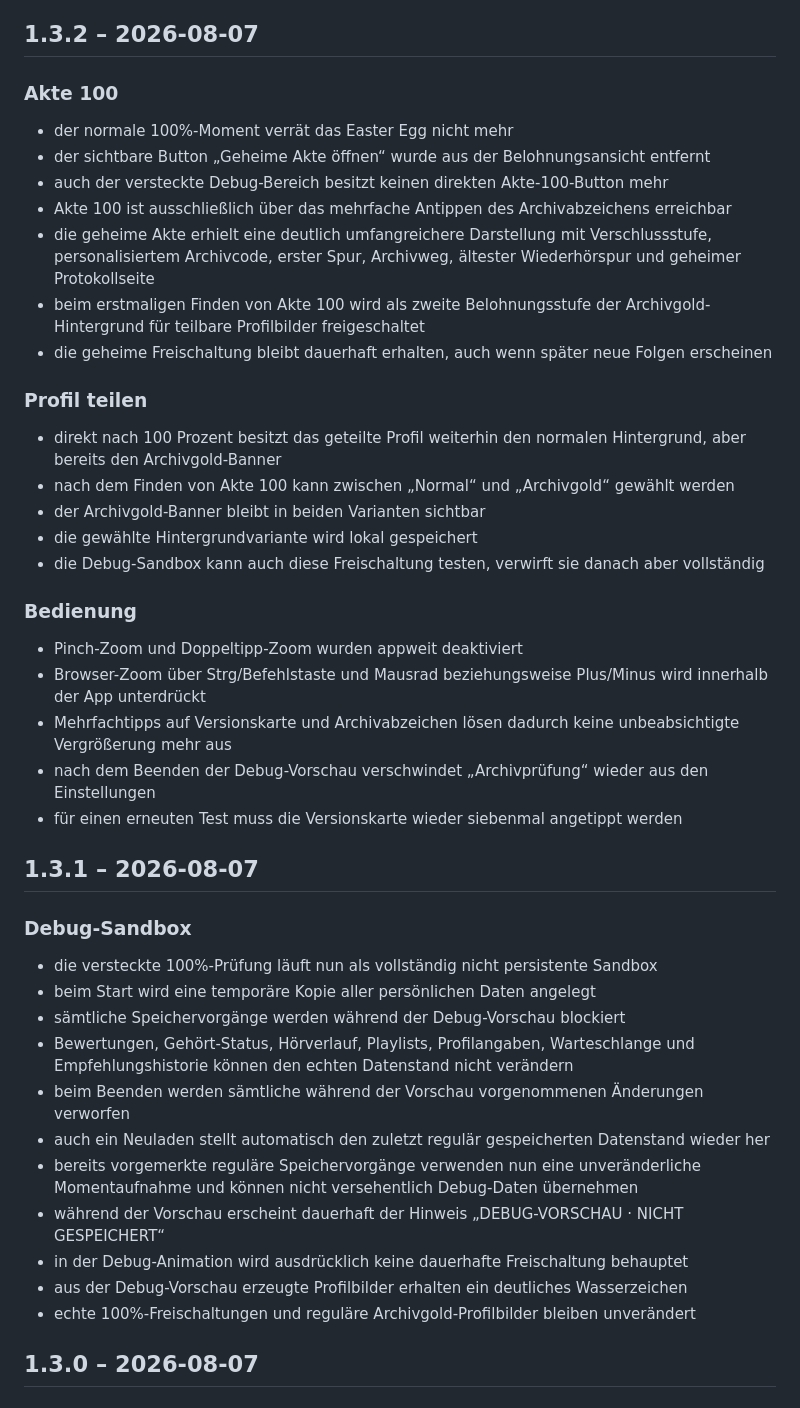
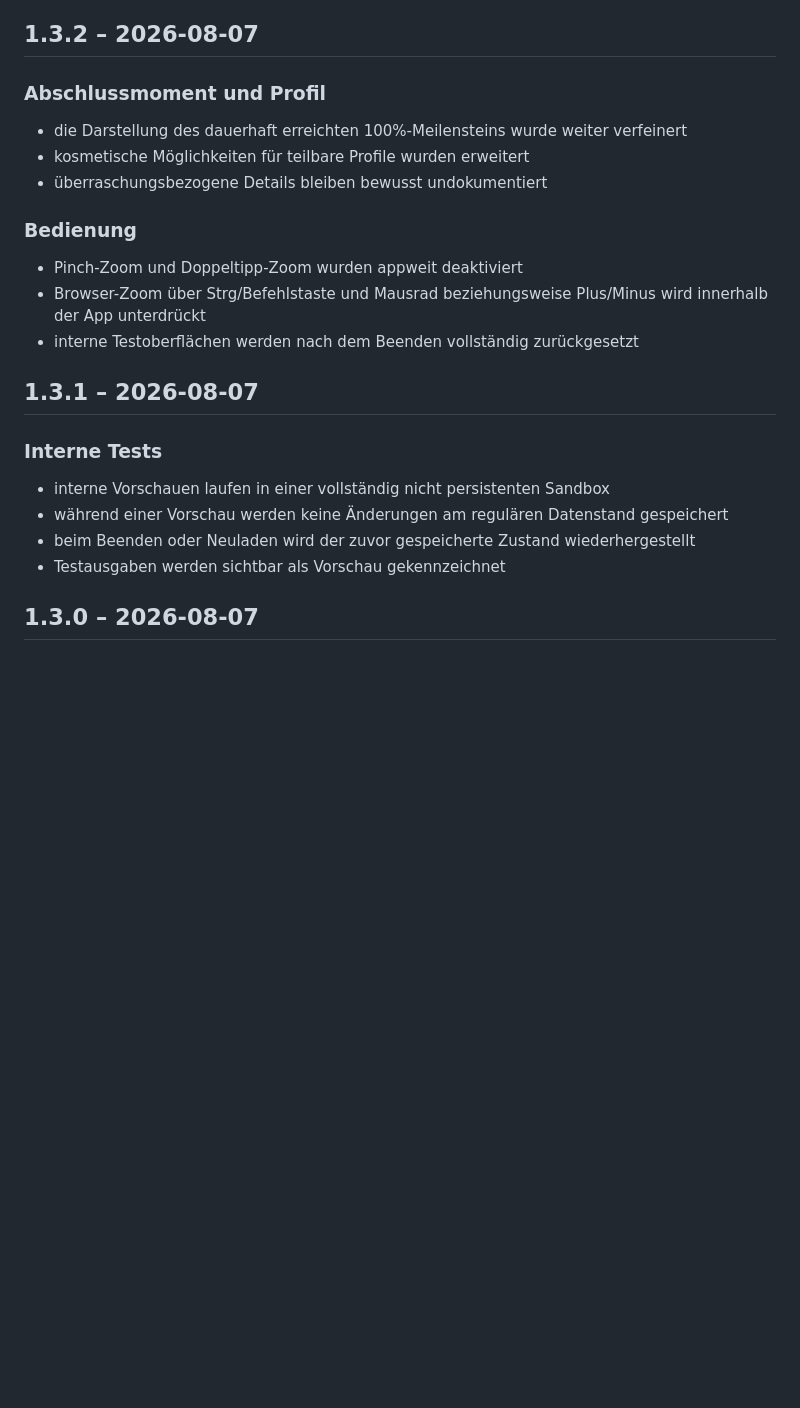
Before and after one commit to HuckleberryLovesYou/fallkartei, a Markdown page: CHANGELOG.md, the part around one of its changes. Drawn GitHub-style; blank space fills up the shorter version.

```diff
--- a/CHANGELOG.md
+++ b/CHANGELOG.md
@@ -14,47 +14,26 @@ Alle wesentlichen Änderungen an Die Fallkartei werden in dieser Datei dokumenti
 
 ## 1.3.2 – 2026-08-07
 
-### Akte 100
+### Abschlussmoment und Profil
 
-- der normale 100%-Moment verrät das Easter Egg nicht mehr
-- der sichtbare Button „Geheime Akte öffnen“ wurde aus der Belohnungsansicht entfernt
-- auch der versteckte Debug-Bereich besitzt keinen direkten Akte-100-Button mehr
-- Akte 100 ist ausschließlich über das mehrfache Antippen des Archivabzeichens erreichbar
-- die geheime Akte erhielt eine deutlich umfangreichere Darstellung mit Verschlussstufe, personalisiertem Archivcode, erster Spur, Archivweg, ältester Wiederhörspur und geheimer Protokollseite
-- beim erstmaligen Finden von Akte 100 wird als zweite Belohnungsstufe der Archivgold-Hintergrund für teilbare Profilbilder freigeschaltet
-- die geheime Freischaltung bleibt dauerhaft erhalten, auch wenn später neue Folgen erscheinen
-
-### Profil teilen
-
-- direkt nach 100 Prozent besitzt das geteilte Profil weiterhin den normalen Hintergrund, aber bereits den Archivgold-Banner
-- nach dem Finden von Akte 100 kann zwischen „Normal“ und „Archivgold“ gewählt werden
-- der Archivgold-Banner bleibt in beiden Varianten sichtbar
-- die gewählte Hintergrundvariante wird lokal gespeichert
-- die Debug-Sandbox kann auch diese Freischaltung testen, verwirft sie danach aber vollständig
+- die Darstellung des dauerhaft erreichten 100%-Meilensteins wurde weiter verfeinert
+- kosmetische Möglichkeiten für teilbare Profile wurden erweitert
+- überraschungsbezogene Details bleiben bewusst undokumentiert
 
 ### Bedienung
 
 - Pinch-Zoom und Doppeltipp-Zoom wurden appweit deaktiviert
 - Browser-Zoom über Strg/Befehlstaste und Mausrad beziehungsweise Plus/Minus wird innerhalb der App unterdrückt
-- Mehrfachtipps auf Versionskarte und Archivabzeichen lösen dadurch keine unbeabsichtigte Vergrößerung mehr aus
-- nach dem Beenden der Debug-Vorschau verschwindet „Archivprüfung“ wieder aus den Einstellungen
-- für einen erneuten Test muss die Versionskarte wieder siebenmal angetippt werden
+- interne Testoberflächen werden nach dem Beenden vollständig zurückgesetzt
 
 ## 1.3.1 – 2026-08-07
 
-### Debug-Sandbox
+### Interne Tests
 
-- die versteckte 100%-Prüfung läuft nun als vollständig nicht persistente Sandbox
-- beim Start wird eine temporäre Kopie aller persönlichen Daten angelegt
-- sämtliche Speichervorgänge werden während der Debug-Vorschau blockiert
-- Bewertungen, Gehört-Status, Hörverlauf, Playlists, Profilangaben, Warteschlange und Empfehlungshistorie können den echten Datenstand nicht verändern
-- beim Beenden werden sämtliche während der Vorschau vorgenommenen Änderungen verworfen
-- auch ein Neuladen stellt automatisch den zuletzt regulär gespeicherten Datenstand wieder her
-- bereits vorgemerkte reguläre Speichervorgänge verwenden nun eine unveränderliche Momentaufnahme und können nicht versehentlich Debug-Daten übernehmen
-- während der Vorschau erscheint dauerhaft der Hinweis „DEBUG-VORSCHAU · NICHT GESPEICHERT“
-- in der Debug-Animation wird ausdrücklich keine dauerhafte Freischaltung behauptet
-- aus der Debug-Vorschau erzeugte Profilbilder erhalten ein deutliches Wasserzeichen
-- echte 100%-Freischaltungen und reguläre Archivgold-Profilbilder bleiben unverändert
+- interne Vorschauen laufen in einer vollständig nicht persistenten Sandbox
+- während einer Vorschau werden keine Änderungen am regulären Datenstand gespeichert
+- beim Beenden oder Neuladen wird der zuvor gespeicherte Zustand wiederhergestellt
+- Testausgaben werden sichtbar als Vorschau gekennzeichnet
 
 ## 1.3.0 – 2026-08-07
 
```
Also changed, not shown: other parts of CHANGELOG.md (+7 -14 lines), README.md (+6 -19 lines).
